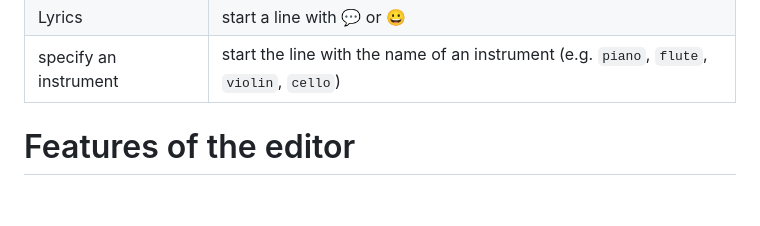
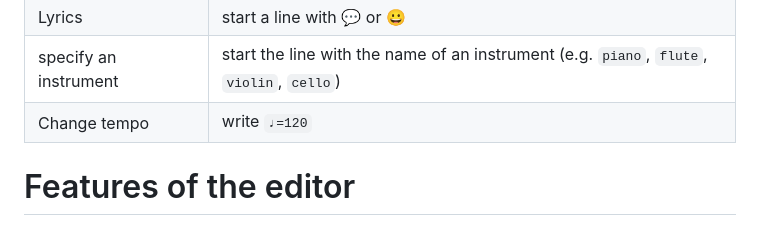
Before and after one commit to francoisschwarzentruber/abcd, a Markdown page: README.md, the part around the change. GitHub-like rendering; blank space fills up the shorter version.

```diff
--- a/README.md
+++ b/README.md
@@ -34,6 +34,7 @@ The syntax is highly inspired from ABC and Lilypond.
 |  add a new staff  |  add an empty line or a line starting with 𝄞 or 𝄢          |
 | Lyrics       |  start a line with 💬 or 😀  |
 | specify an instrument | start the line with the name of an instrument (e.g. `piano`, `flute`, `violin`, `cello`) |
+| Change tempo   | write `♩=120`   |
 
 
 # Features of the editor
```
